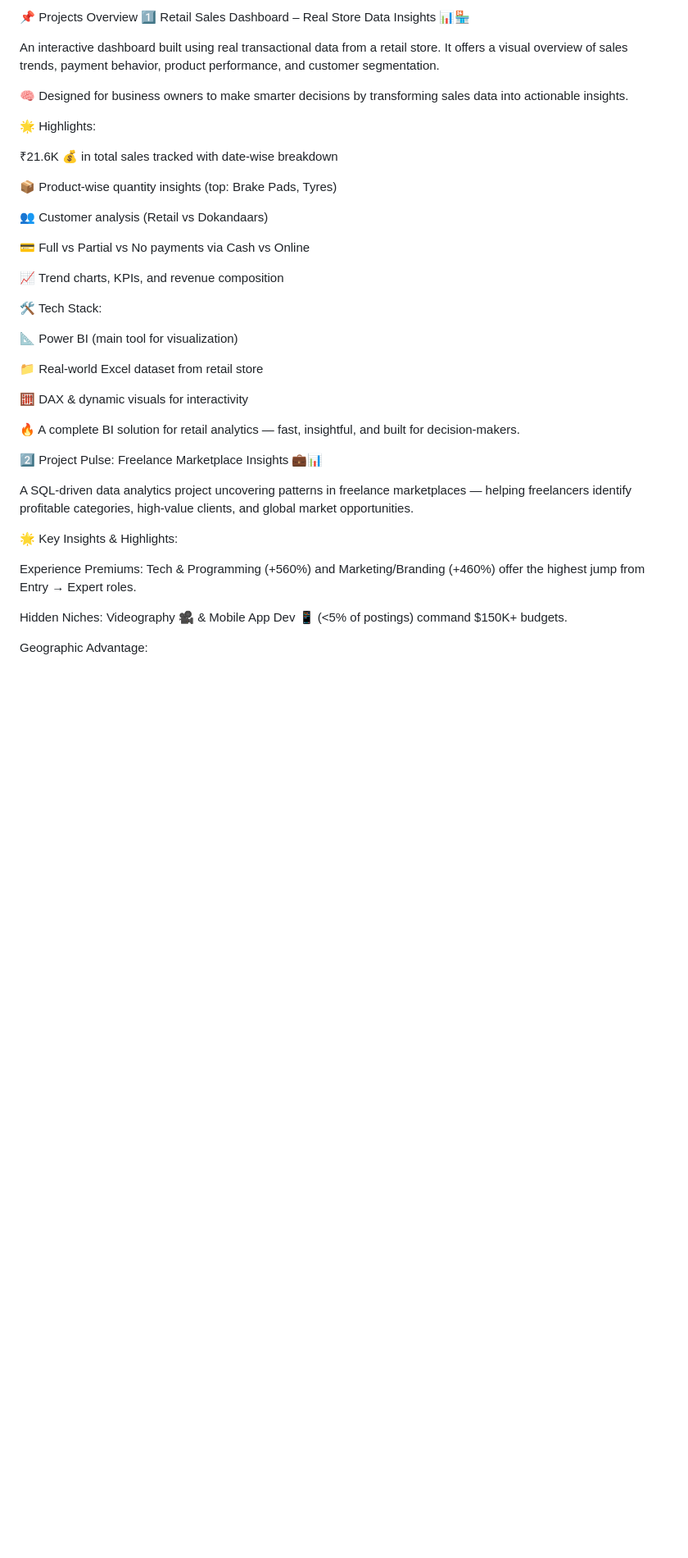
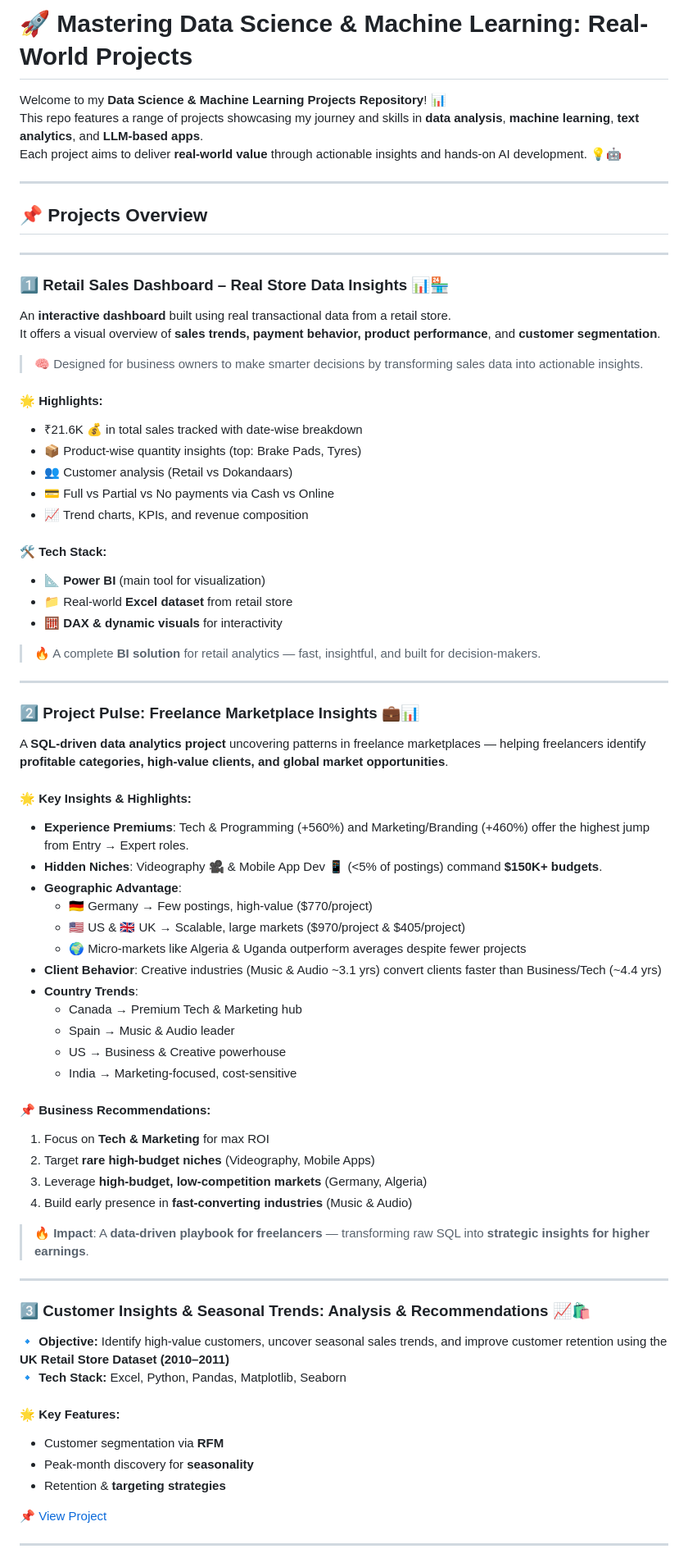
Before and after one commit to ShaswataKOD/Portfolio-Projects, a Markdown page: README.md, the part around one of its changes. Shown at 82% size. Drawn GitHub-style; blank space fills up the shorter version.

```diff
--- a/README.md
+++ b/README.md
@@ -1,42 +1,74 @@
-📌 Projects Overview
-1️⃣ Retail Sales Dashboard – Real Store Data Insights 📊🏪
+# 🚀 Mastering Data Science & Machine Learning: Real-World Projects
 
-An interactive dashboard built using real transactional data from a retail store.
-It offers a visual overview of sales trends, payment behavior, product performance, and customer segmentation.
+Welcome to my **Data Science & Machine Learning Projects Repository**! 📊
+This repo features a range of projects showcasing my journey and skills in **data analysis**, **machine learning**, **text analytics**, and **LLM-based apps**.
+Each project aims to deliver **real-world value** through actionable insights and hands-on AI development. 💡🤖
 
-🧠 Designed for business owners to make smarter decisions by transforming sales data into actionable insights.
+---
 
-🌟 Highlights:
+## 📌 Projects Overview
 
-₹21.6K 💰 in total sales tracked with date-wise breakdown
+---
 
-📦 Product-wise quantity insights (top: Brake Pads, Tyres)
+### 1️⃣ **Retail Sales Dashboard – Real Store Data Insights** 📊🏪
+An **interactive dashboard** built using real transactional data from a retail store.
+It offers a visual overview of **sales trends, payment behavior, product performance**, and **customer segmentation**.
 
-👥 Customer analysis (Retail vs Dokandaars)
+> 🧠 Designed for business owners to make smarter decisions by transforming sales data into actionable insights.
 
-💳 Full vs Partial vs No payments via Cash vs Online
+#### 🌟 Highlights:
+- ₹21.6K 💰 in total sales tracked with date-wise breakdown
+- 📦 Product-wise quantity insights (top: Brake Pads, Tyres)
+- 👥 Customer analysis (Retail vs Dokandaars)
+- 💳 Full vs Partial vs No payments via Cash vs Online
+- 📈 Trend charts, KPIs, and revenue composition
 
-📈 Trend charts, KPIs, and revenue composition
+#### 🛠️ Tech Stack:
+- 📐 **Power BI** (main tool for visualization)
+- 📁 Real-world **Excel dataset** from retail store
+- 🧮 **DAX & dynamic visuals** for interactivity
 
-🛠️ Tech Stack:
+> 🔥 A complete **BI solution** for retail analytics — fast, insightful, and built for decision-makers.
 
-📐 Power BI (main tool for visualization)
+---
 
-📁 Real-world Excel dataset from retail store
+### 2️⃣ **Project Pulse: Freelance Marketplace Insights** 💼📊
+A **SQL-driven data analytics project** uncovering patterns in freelance marketplaces — helping freelancers identify **profitable categories, high-value clients, and global market opportunities**.
 
-🧮 DAX & dynamic visuals for interactivity
+#### 🌟 Key Insights & Highlights:
+- **Experience Premiums**: Tech & Programming (+560%) and Marketing/Branding (+460%) offer the highest jump from Entry → Expert roles.
+- **Hidden Niches**: Videography 🎥 & Mobile App Dev 📱 (<5% of postings) command **$150K+ budgets**.
+- **Geographic Advantage**:
+  - 🇩🇪 Germany → Few postings, high-value ($770/project)
+  - 🇺🇸 US & 🇬🇧 UK → Scalable, large markets ($970/project & $405/project)
+  - 🌍 Micro-markets like Algeria & Uganda outperform averages despite fewer projects
+- **Client Behavior**: Creative industries (Music & Audio ~3.1 yrs) convert clients faster than Business/Tech (~4.4 yrs)
+- **Country Trends**:
+  - Canada → Premium Tech & Marketing hub
+  - Spain → Music & Audio leader
+  - US → Business & Creative powerhouse
+  - India → Marketing-focused, cost-sensitive
 
-🔥 A complete BI solution for retail analytics — fast, insightful, and built for decision-makers.
+#### 📌 Business Recommendations:
+1. Focus on **Tech & Marketing** for max ROI
+2. Target **rare high-budget niches** (Videography, Mobile Apps)
+3. Leverage **high-budget, low-competition markets** (Germany, Algeria)
+4. Build early presence in **fast-converting industries** (Music & Audio)
 
-2️⃣ Project Pulse: Freelance Marketplace Insights 💼📊
+> 🔥 **Impact**: A **data-driven playbook for freelancers** — transforming raw SQL into **strategic insights for higher earnings**.
 
-A SQL-driven data analytics project uncovering patterns in freelance marketplaces — helping freelancers identify profitable categories, high-value clients, and global market opportunities.
+---
 
-🌟 Key Insights & Highlights:
+### 3️⃣ **Customer Insights & Seasonal Trends: Analysis & Recommendations** 📈🛍️
+🔹 **Objective:** Identify high-value customers, uncover seasonal sales trends, and improve customer retention using the **UK Retail Store Dataset (2010–2011)**
+🔹 **Tech Stack:** Excel, Python, Pandas, Matplotlib, Seaborn
 
-Experience Premiums: Tech & Programming (+560%) and Marketing/Branding (+460%) offer the highest jump from Entry → Expert roles.
+#### 🌟 Key Features:
+- Customer segmentation via **RFM**
+- Peak-month discovery for **seasonality**
+- Retention & **targeting strategies**
 
-Hidden Niches: Videography 🎥 & Mobile App Dev 📱 (<5% of postings) command $150K+ budgets.
+📌 [View Project](https://github.com/ShaswataKOD/DATA-PROJECTS/blob/main/Predictive_Analysis/Readme.md)
 
-Geographic Advantage:
+---
 
```
Also changed, not shown: other parts of README.md (+16 -68 lines).
